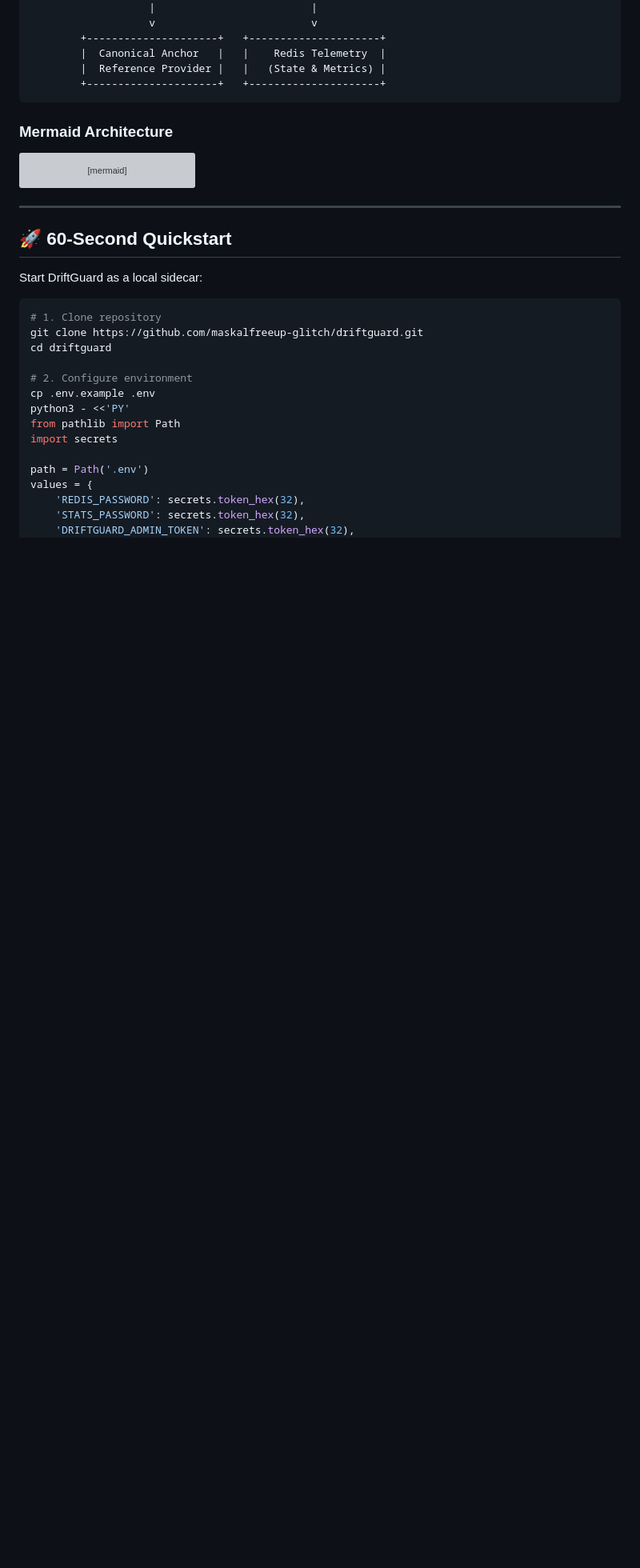
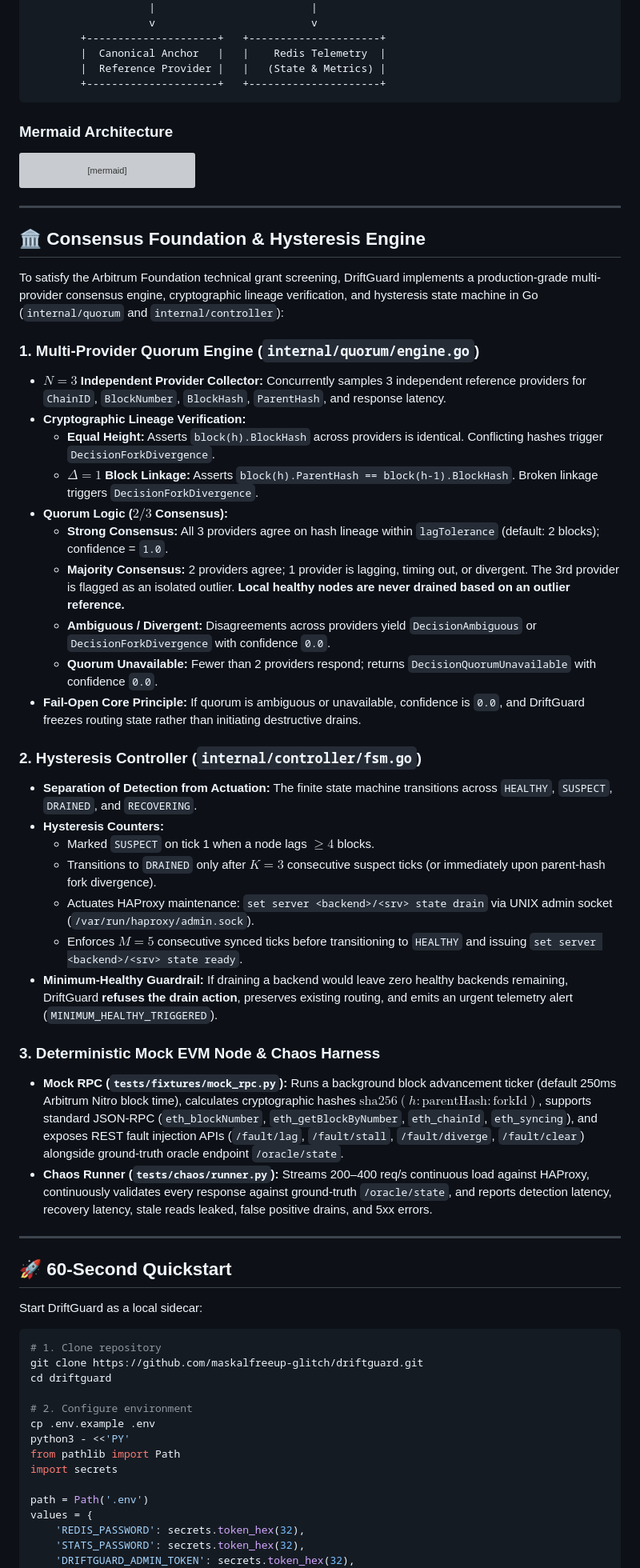
Before and after one commit to maskalfreeup-glitch/driftguard, a Markdown page: README.md, the part around one of its changes. Shown at 80% size. GitHub-like rendering; blank space fills up the shorter version; grey boxes are pictures that could not be loaded.

Commit message:
docs: update README with quorum engine docs and chaos benchmark results

```diff
--- a/README.md
+++ b/README.md
@@ -244,6 +273,37 @@ flowchart TD
 
 ---
 
+## 🏛️ Consensus Foundation & Hysteresis Engine
+
+To satisfy the Arbitrum Foundation technical grant screening, DriftGuard implements a production-grade multi-provider consensus engine, cryptographic lineage verification, and hysteresis state machine in Go (`internal/quorum` and `internal/controller`):
+
+### 1. Multi-Provider Quorum Engine (`internal/quorum/engine.go`)
+- **$N=3$ Independent Provider Collector:** Concurrently samples 3 independent reference providers for `ChainID`, `BlockNumber`, `BlockHash`, `ParentHash`, and response latency.
+- **Cryptographic Lineage Verification:**
+  - **Equal Height:** Asserts `block(h).BlockHash` across providers is identical. Conflicting hashes trigger `DecisionForkDivergence`.
+  - **$\Delta = 1$ Block Linkage:** Asserts `block(h).ParentHash == block(h-1).BlockHash`. Broken linkage triggers `DecisionForkDivergence`.
+- **Quorum Logic ($2/3$ Consensus):**
+  - **Strong Consensus:** All 3 providers agree on hash lineage within `lagTolerance` (default: 2 blocks); confidence = `1.0`.
+  - **Majority Consensus:** 2 providers agree; 1 provider is lagging, timing out, or divergent. The 3rd provider is flagged as an isolated outlier. **Local healthy nodes are never drained based on an outlier reference.**
+  - **Ambiguous / Divergent:** Disagreements across providers yield `DecisionAmbiguous` or `DecisionForkDivergence` with confidence `0.0`.
+  - **Quorum Unavailable:** Fewer than 2 providers respond; returns `DecisionQuorumUnavailable` with confidence `0.0`.
+- **Fail-Open Core Principle:** If quorum is ambiguous or unavailable, confidence is `0.0`, and DriftGuard freezes routing state rather than initiating destructive drains.
+
+### 2. Hysteresis Controller (`internal/controller/fsm.go`)
+- **Separation of Detection from Actuation:** The finite state machine transitions across `HEALTHY`, `SUSPECT`, `DRAINED`, and `RECOVERING`.
+- **Hysteresis Counters:**
+  - Marked `SUSPECT` on tick 1 when a node lags $\ge 4$ blocks.
+  - Transitions to `DRAINED` only after $K=3$ consecutive suspect ticks (or immediately upon parent-hash fork divergence).
+  - Actuates HAProxy maintenance: `set server <backend>/<srv> state drain` via UNIX admin socket (`/var/run/haproxy/admin.sock`).
+  - Enforces $M=5$ consecutive synced ticks before transitioning to `HEALTHY` and issuing `set server <backend>/<srv> state ready`.
+- **Minimum-Healthy Guardrail:** If draining a backend would leave zero healthy backends remaining, DriftGuard **refuses the drain action**, preserves existing routing, and emits an urgent telemetry alert (`MINIMUM_HEALTHY_TRIGGERED`).
+
+### 3. Deterministic Mock EVM Node & Chaos Harness
+- **Mock RPC (`tests/fixtures/mock_rpc.py`):** Runs a background block advancement ticker (default 250ms Arbitrum Nitro block time), calculates cryptographic hashes $\text{sha256}(h : \text{parentHash} : \text{forkId})$, supports standard JSON-RPC (`eth_blockNumber`, `eth_getBlockByNumber`, `eth_chainId`, `eth_syncing`), and exposes REST fault injection APIs (`/fault/lag`, `/fault/stall`, `/fault/diverge`, `/fault/clear`) alongside ground-truth oracle endpoint `/oracle/state`.
+- **Chaos Runner (`tests/chaos/runner.py`):** Streams 200–400 req/s continuous load against HAProxy, continuously validates every response against ground-truth `/oracle/state`, and reports detection latency, recovery latency, stale reads leaked, false positive drains, and 5xx errors.
+
+---
+
 ## 🚀 60-Second Quickstart
 
 Start DriftGuard as a local sidecar:
```
Also changed, not shown: other parts of README.md (+30 -0 lines).
